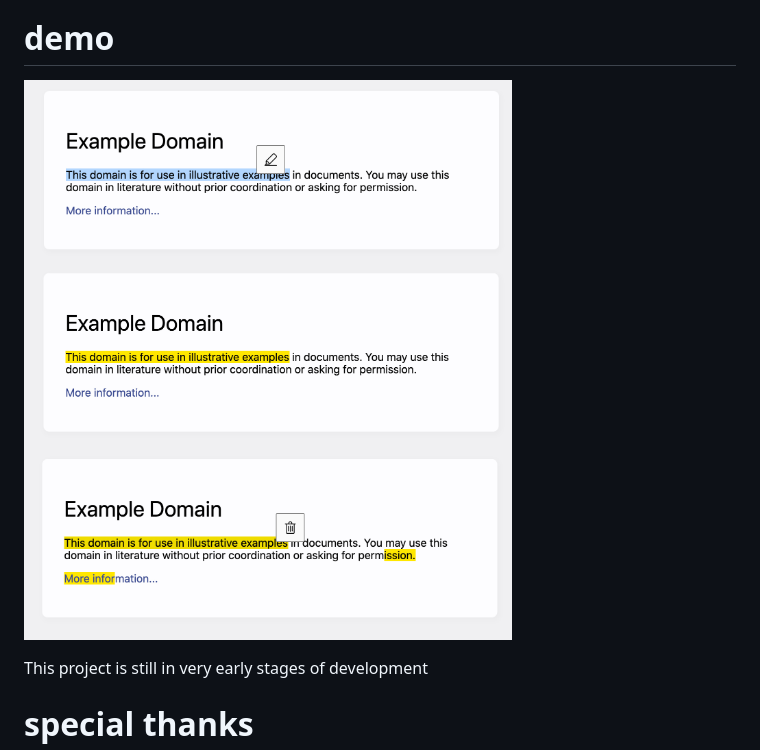
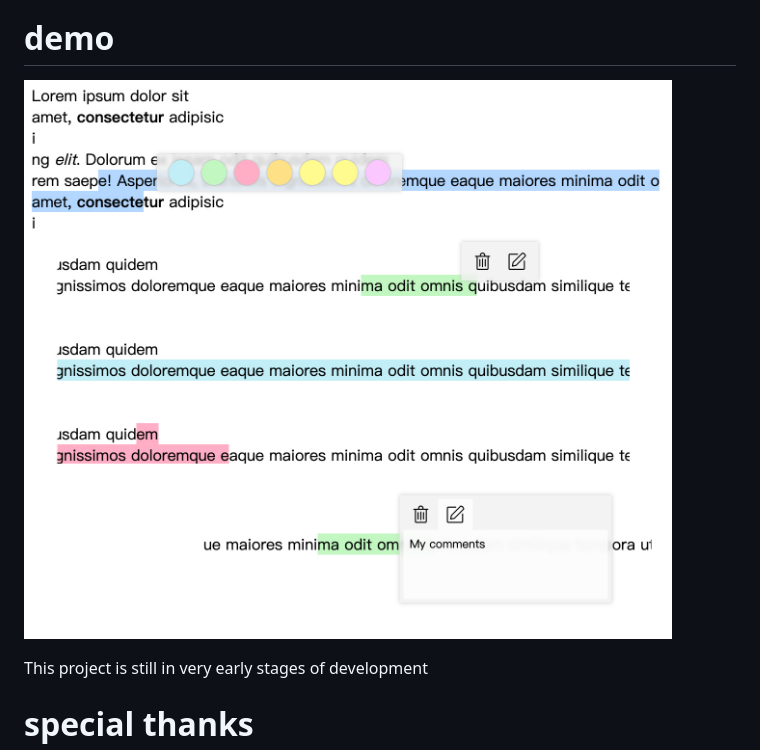
Before and after one commit to KevinWang15/breeze, a Markdown page: README.md, the part around the change. Drawn GitHub-style; pictures changed too: demo-2.jpg (added), demo.jpg (deleted).

```diff
--- a/README.md
+++ b/README.md
@@ -19,7 +19,7 @@ Road map:
 * more docs
 
 # demo
-![./demo.jpg](./demo.jpg)
+![./demo-2.jpg](demo-2.jpg)
 
 This project is still in very early stages of development
 
```
